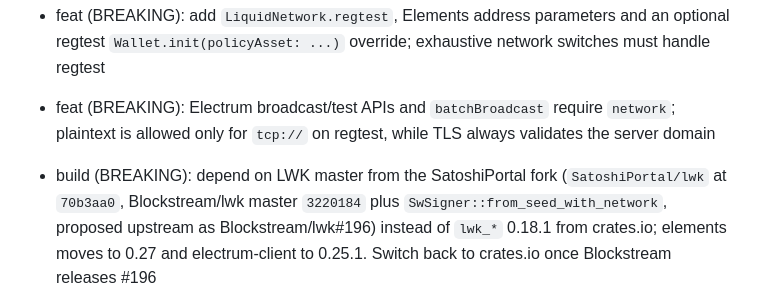
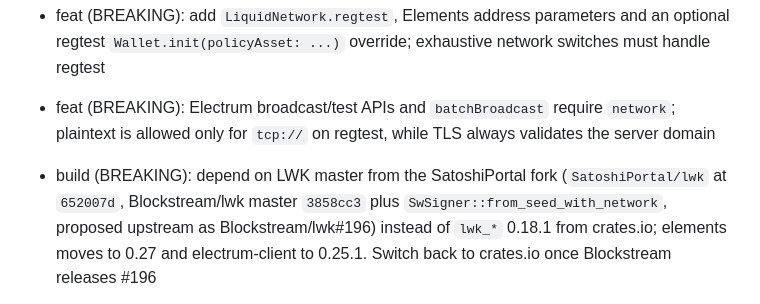
Before and after one commit to SatoshiPortal/lwk-dart, a Markdown page: CHANGELOG.md, the part around the change. Drawn GitHub-style.

Commit message:
docs: record the synced LWK revision

```diff
--- a/CHANGELOG.md
+++ b/CHANGELOG.md
@@ -6,7 +6,7 @@
 - feat (BREAKING): Electrum broadcast/test APIs and `batchBroadcast` require `network`; plaintext is allowed only for `tcp://` on regtest, while TLS always validates the server domain
 
 - build (BREAKING): depend on LWK master from the SatoshiPortal fork
-  (`SatoshiPortal/lwk` at `70b3aa0`, Blockstream/lwk master `3220184` plus
+  (`SatoshiPortal/lwk` at `652007d`, Blockstream/lwk master `3858cc3` plus
   `SwSigner::from_seed_with_network`, proposed upstream as Blockstream/lwk#196)
   instead of `lwk_*` 0.18.1 from crates.io; elements moves to 0.27 and
   electrum-client to 0.25.1. Switch back to crates.io once Blockstream releases
```
